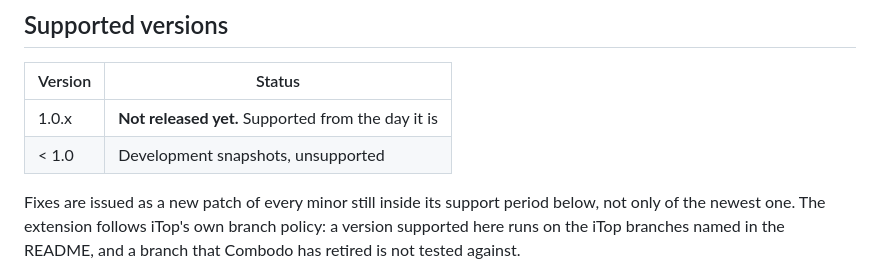
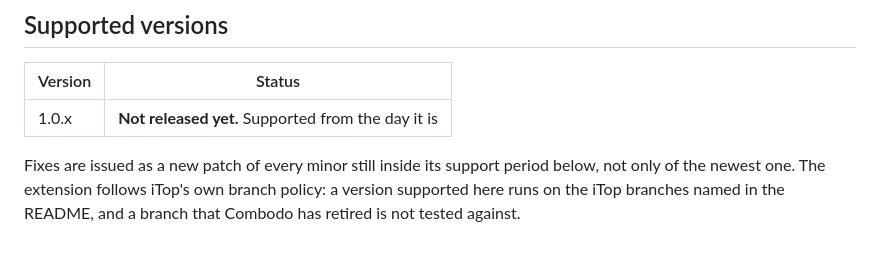
Before and after one commit to AltiooBV/altioo-mcp, a Markdown page: SECURITY.md, the part around the change. Rendered like a GitHub page; blank space fills up the shorter version.

Commit message:
docs(security): drop the row for snapshots that never shipped
"< 1.0 | Development snapshots, unsupported" disclaims support for
artefacts that do not exist. Nothing was ever published under any
version, so there is no snapshot anyone could be running and no reader
the row reassures - what it does instead is imply a history of releases
behind the one row that matters.

The 1.0.x row and the Support period section below it already say the
whole truth: not released yet, supported from the day it is, window
starts at the tag.

Unit suite green: 1092 tests, 2526 assertions.

Co-Authored-By: Claude Opus 5 <noreply@anthropic.com>

```diff
--- a/SECURITY.md
+++ b/SECURITY.md
@@ -47,7 +47,6 @@ scope — that is the property this extension exists to keep.
 | Version | Status |
 |---|---|
 | 1.0.x | **Not released yet.** Supported from the day it is |
-| < 1.0 | Development snapshots, unsupported |
 
 Fixes are issued as a new patch of every minor still inside its support period below, not only
 of the newest one. The extension follows iTop's own branch policy: a version supported here runs on the iTop branches named in the README, and a
```
